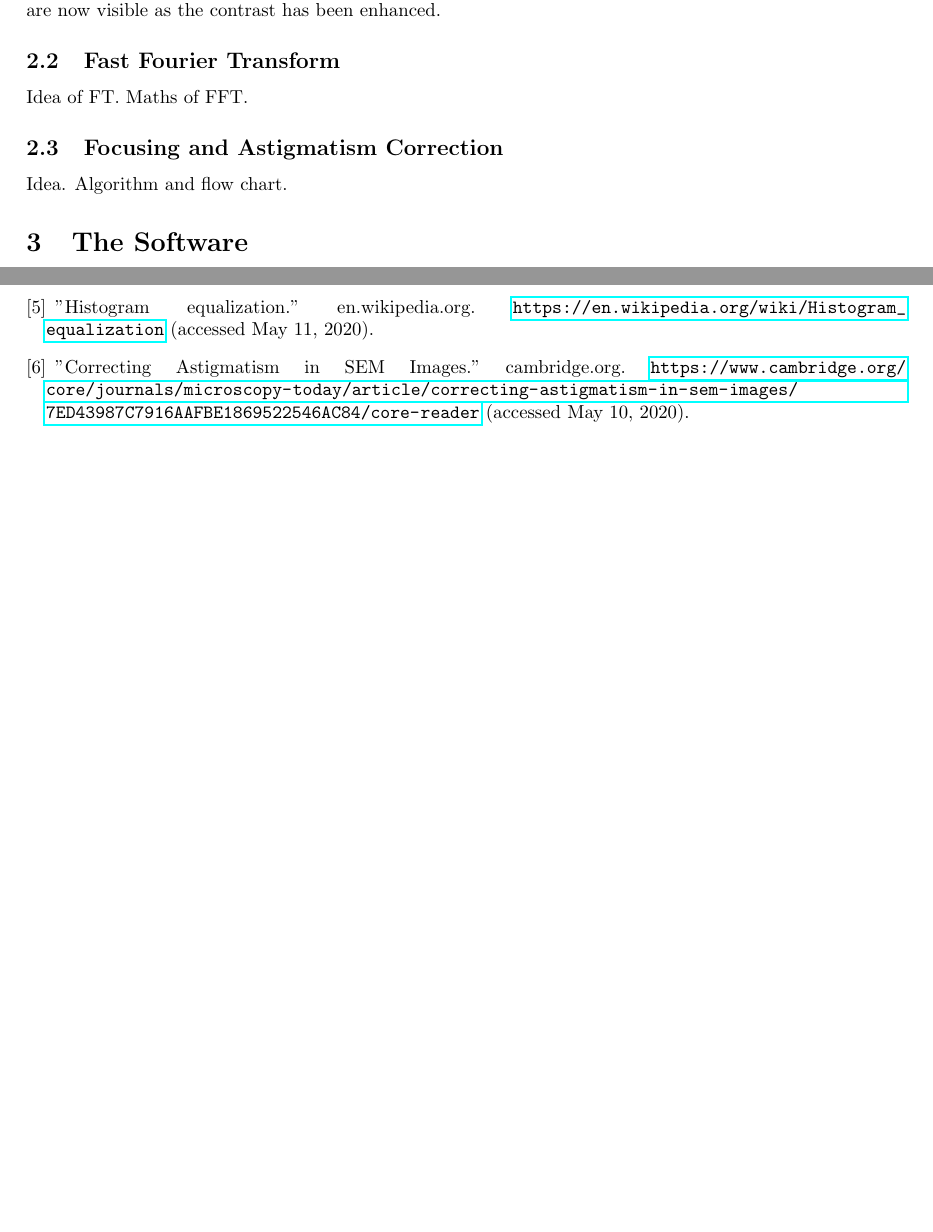
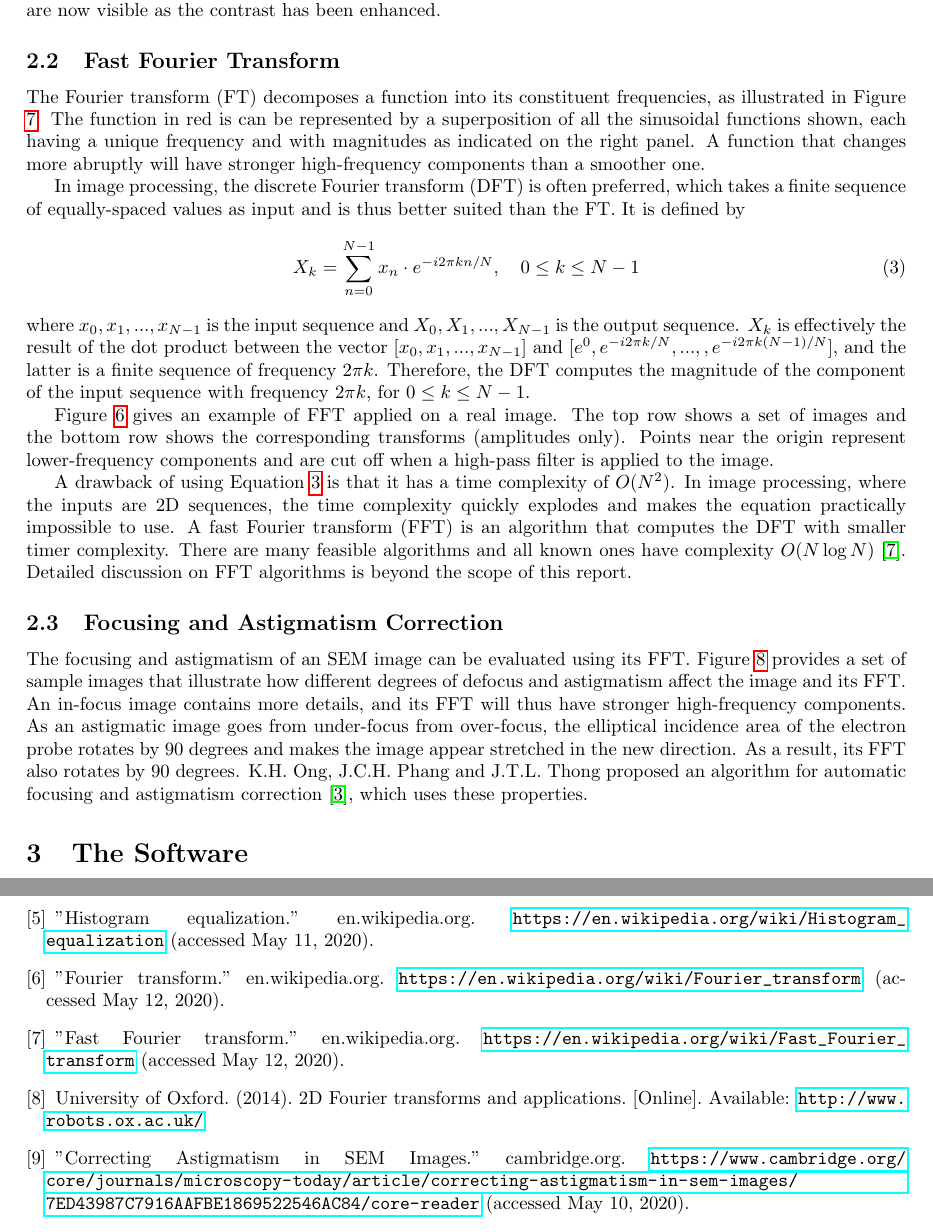
Before and after one commit to LiuchuyaoXu/P004-SEM-Tool, a LaTeX document (Information/Report - Final/Final Report.tex): two parts of pages 6 and 8 of 8 before the commit and two parts of pages 6 and 10 of 10 after it, joined at a grey line, cut so that both start at the same text, the shorter picture padded with empty space. Compiled offline with pdfLaTeX.

Commit message:
Finish FFT section, start correction section.

```diff
--- a/Information/Report - Final/Final Report.tex
+++ b/Information/Report - Final/Final Report.tex
@@ -142,5 +142,13 @@ The result is more noticeable when the image has a low contrast, such as the one
 \end{figure}
 
 \subsection{Fast Fourier Transform}
-Idea of FT.
-Maths of FFT.
+The Fourier transform (FT) decomposes a function into its constituent frequencies, as illustrated in Figure \ref{FT}. The function in red is can be represented by a superposition of all the sinusoidal functions shown, each having a unique frequency and with magnitudes as indicated on the right panel. A function that changes more abruptly will have stronger high-frequency components than a smoother one.
+
+In image processing, the discrete Fourier transform (DFT) is often preferred, which takes a finite sequence of equally-spaced values as input and is thus better suited than the FT. It is defined by
+\begin{equation}
+    X_k = \sum_{n=0}^{N-1} x_n \cdot e^{-i2\pi kn/N}, \quad 0 \leq k \leq N-1
+    \label{DFT}
+\end{equation}
+where $x_0,x_1,...,x_{N-1}$ is the input sequence and $X_0,X_1,...,X_{N-1}$ is the output sequence. $X_k$ is effectively the result of the dot product between the vector $[x_0,x_1,...,x_{N-1}]$ and $[e^0,e^{-i2\pi k/N},...,,e^{-i2\pi k(N-1)/N}]$, and the latter is a finite sequence of frequency $2\pi k$. Therefore, the DFT computes the magnitude of the component of the input sequence with frequency $2\pi k$, for $0 \leq k \leq N-1$.
+
+Figure \ref{FFT on images} gives an example of FFT applied on a real image. The top row shows a set of images and the bottom row shows the corresponding transforms (amplitudes only). Points near the origin represent lower-frequency components and are cut off when a high-pass filter is applied to the image.
@@ -146,0 +160,4 @@ Maths of FFT.
+    \label{FFT on images}
+\end{figure}
+
+A drawback of using Equation \ref{DFT} is that it has a time complexity of $O(N^2)$. In image processing, where the inputs are 2D sequences, the time complexity quickly explodes and makes the equation practically impossible to use. A fast Fourier transform (FFT) is an algorithm that computes the DFT with smaller timer complexity. There are many feasible algorithms and all known ones have complexity $O(N\log N)$ \cite{Fast Fourier transform wiki}. Detailed discussion on FFT algorithms is beyond the scope of this report.
@@ -147,4 +169,5 @@ Maths of FFT.
+    \label{FT}
+\end{figure}
 
 \subsection{Focusing and Astigmatism Correction}
-Idea.
-Algorithm and flow chart.
+The focusing and astigmatism of an SEM image can be evaluated using its FFT. Figure \ref{SEM astigmatism} provides a set of sample images that illustrate how different degrees of defocus and astigmatism affect the image and its FFT. An in-focus image contains more details, and its FFT will thus have stronger high-frequency components. As an astigmatic image goes from under-focus from over-focus, the elliptical incidence area of the electron probe rotates by 90 degrees and makes the image appear stretched in the new direction. As a result, its FFT also rotates by 90 degrees. K.H. Ong, J.C.H. Phang and J.T.L. Thong proposed an algorithm for automatic focusing and astigmatism correction \cite{SEM astigmatation correction algorithm}, which uses these properties.
@@ -151,3 +181,5 @@ Algorithm and flow chart.
+    \label{SEM astigmatism}
+\end{figure}
 
 \section{The Software}
 \subsection{Overview}
@@ -207,6 +239,15 @@ Next steps.
     \bibitem{Histogram equalisation wiki}
     "Histogram equalization." en.wikipedia.org. \url{https://en.wikipedia.org/wiki/Histogram_equalization} (accessed May 11, 2020).
 
+    \bibitem{Fourier transform wiki}
+    "Fourier transform." en.wikipedia.org. \url{https://en.wikipedia.org/wiki/Fourier_transform} (accessed May 12, 2020).
+
+    \bibitem{Fast Fourier transform wiki}
+    "Fast Fourier transform." en.wikipedia.org. \url{https://en.wikipedia.org/wiki/Fast_Fourier_transform} (accessed May 12, 2020).
+
+    \bibitem{Fourier transform lecture}
+    University of Oxford. (2014). 2D Fourier transforms and applications. [Online]. Available: \url{http://www.robots.ox.ac.uk/}
+
     \bibitem{SEM astigmatism correction}
     "Correcting Astigmatism in SEM Images." cambridge.org. \url{https://www.cambridge.org/core/journals/microscopy-today/article/correcting-astigmatism-in-sem-images/7ED43987C7916AAFBE1869522546AC84/core-reader} (accessed May 10, 2020).
 \end{thebibliography}
```
Also changed, not shown: Information/Report - Final/Final Report.pdf, Information/Report - Final/Images/FFT on images.jpg (added), Information/Report - Final/Images/FT.jpg (added), Information/Report - Final/Images/SEM astigmatism.jpg (added), Information/Report - Final/Final Report.tex (17 more changed lines), 6 other files.
